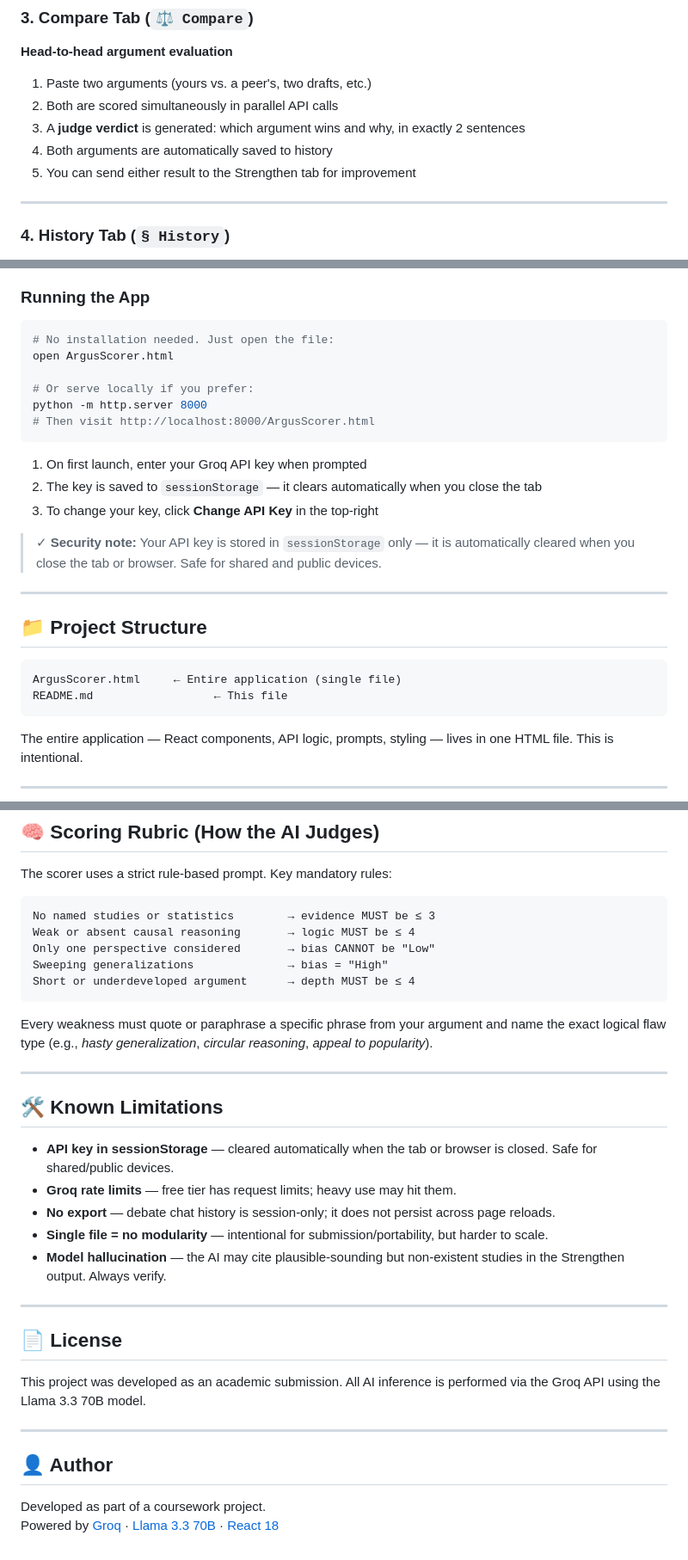
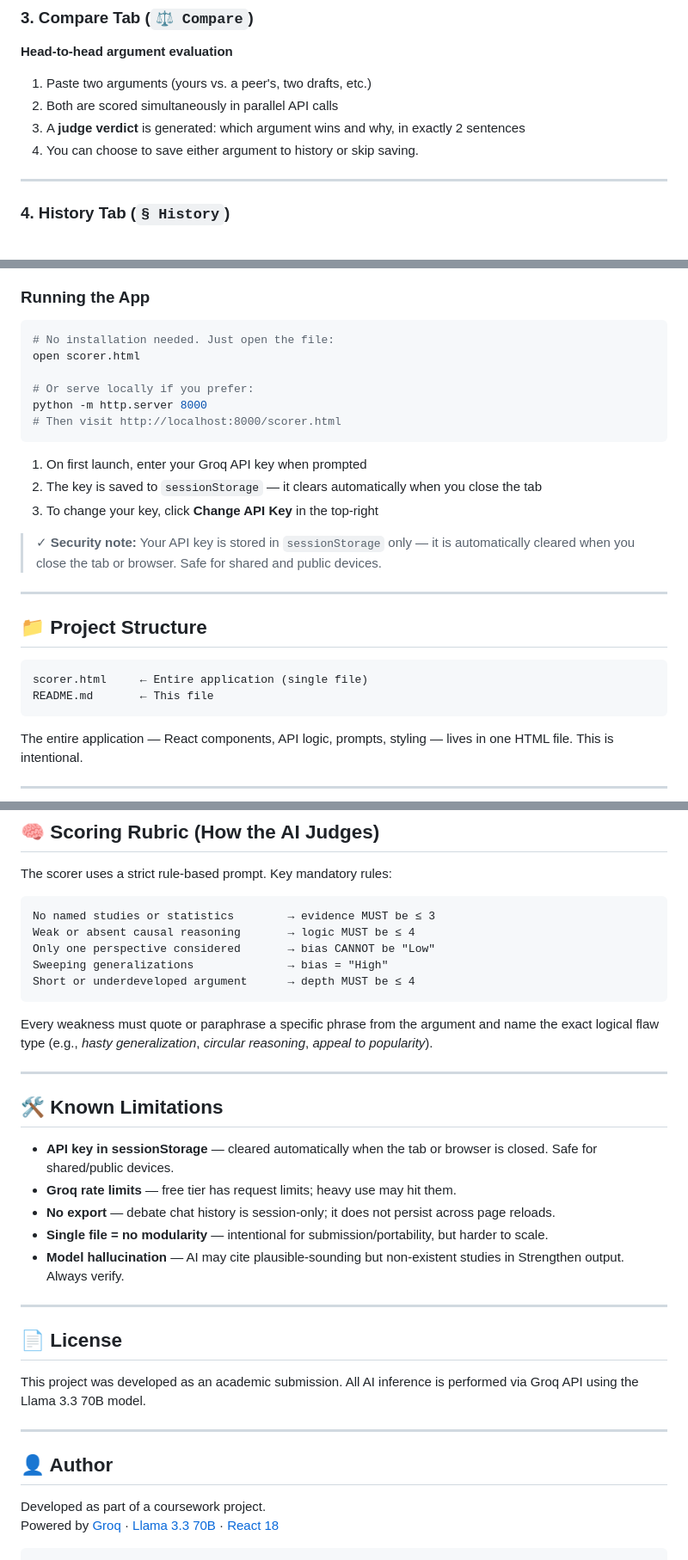
Before and after one commit to AJvibes/amnajabeen-517116-GenAI-Batch-2-, a Markdown page: README.md, 3 parts joined by grey strips. Shown at 86% size. Drawn GitHub-style.

Commit message:
Fix formatting and wording in README.md

````diff
--- a/README.md
+++ b/README.md
@@ -141,8 +142,7 @@ Groq was chosen for two reasons:
 1. Paste two arguments (yours vs. a peer's, two drafts, etc.)
 2. Both are scored simultaneously in parallel API calls
 3. A **judge verdict** is generated: which argument wins and why, in exactly 2 sentences
-4. Both arguments are automatically saved to history
-5. You can send either result to the Strengthen tab for improvement
+4. You can choose to save either argument to history or skip saving.
 
 ---
 
@@ -179,11 +179,11 @@ The AI has full context of your argument and scores. It will concede valid point
 
 ```bash
 # No installation needed. Just open the file:
-open ArgusScorer.html
+open scorer.html
 
 # Or serve locally if you prefer:
 python -m http.server 8000
-# Then visit http://localhost:8000/ArgusScorer.html
+# Then visit http://localhost:8000/scorer.html
 ```
 
 1. On first launch, enter your Groq API key when prompted
@@ -197,8 +197,8 @@ python -m http.server 8000
 ## 📁 Project Structure
 
 ```
-ArgusScorer.html     ← Entire application (single file)
-README.md                  ← This file
+scorer.html     ← Entire application (single file)
+README.md       ← This file
 ```
 
 The entire application — React components, API logic, prompts, styling — lives in one HTML file. This is intentional.
@@ -217,7 +217,7 @@ Sweeping generalizations              → bias = "High"
 Short or underdeveloped argument      → depth MUST be ≤ 4
 ```
 
-Every weakness must quote or paraphrase a specific phrase from your argument and name the exact logical flaw type (e.g., *hasty generalization*, *circular reasoning*, *appeal to popularity*).
+Every weakness must quote or paraphrase a specific phrase from the argument and name the exact logical flaw type (e.g., *hasty generalization*, *circular reasoning*, *appeal to popularity*).
 
 ---
 
@@ -227,13 +227,13 @@ Every weakness must quote or paraphrase a specific phrase from your argument and
 - **Groq rate limits** — free tier has request limits; heavy use may hit them.
 - **No export** — debate chat history is session-only; it does not persist across page reloads.
 - **Single file = no modularity** — intentional for submission/portability, but harder to scale.
-- **Model hallucination** — the AI may cite plausible-sounding but non-existent studies in the Strengthen output. Always verify.
+- **Model hallucination** — AI may cite plausible-sounding but non-existent studies in Strengthen output. Always verify.
 
 ---
 
 ## 📄 License
 
-This project was developed as an academic submission. All AI inference is performed via the Groq API using the Llama 3.3 70B model.
+This project was developed as an academic submission. All AI inference is performed via Groq API using the Llama 3.3 70B model.
 
 ---
 
@@ -241,3 +241,4 @@ This project was developed as an academic submission. All AI inference is perfor
 
 Developed as part of a coursework project.
 Powered by [Groq](https://groq.com) · [Llama 3.3 70B](https://www.llama.com) · [React 18](https://react.dev)
+```
````
Also changed, not shown: other parts of README.md (+3 -2 lines).
